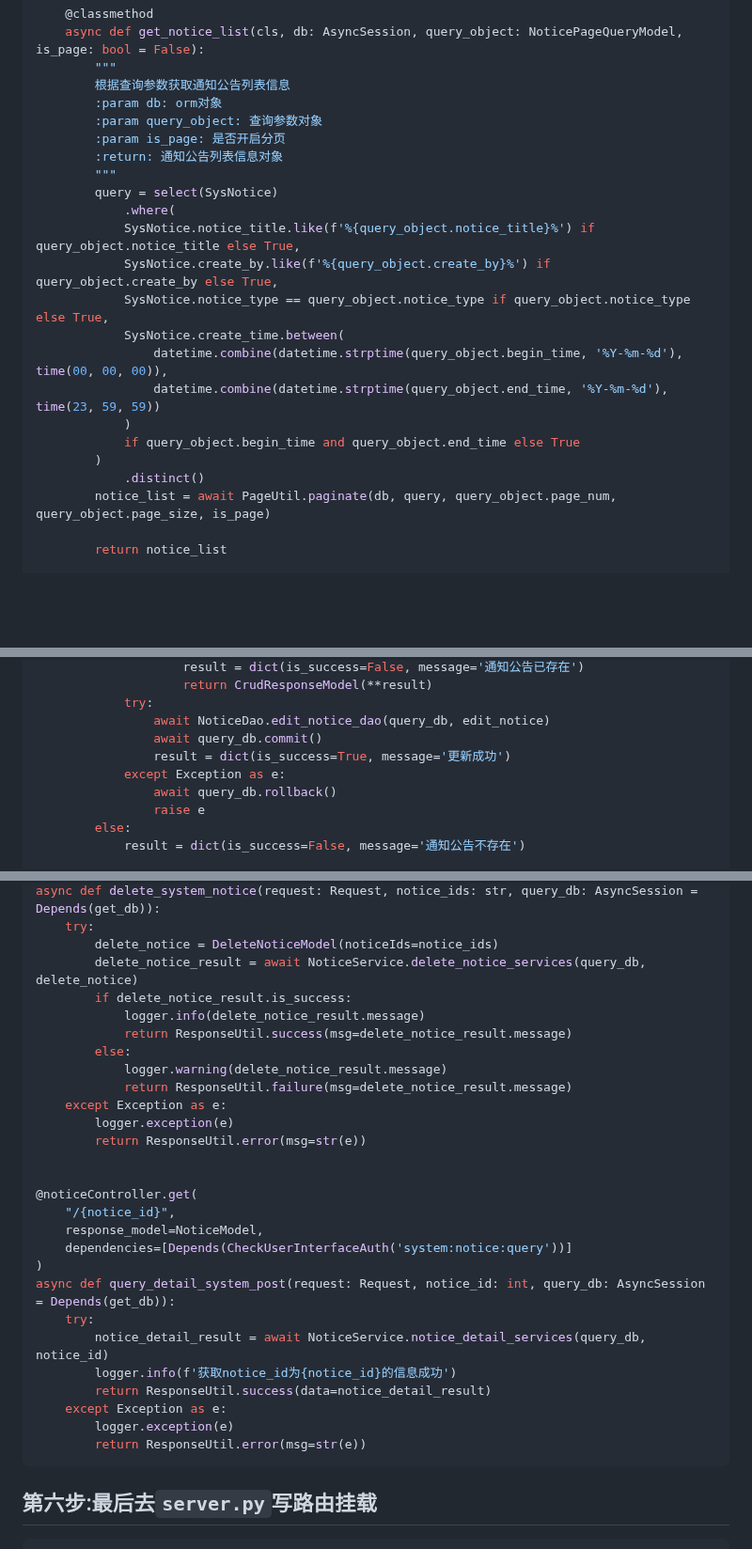
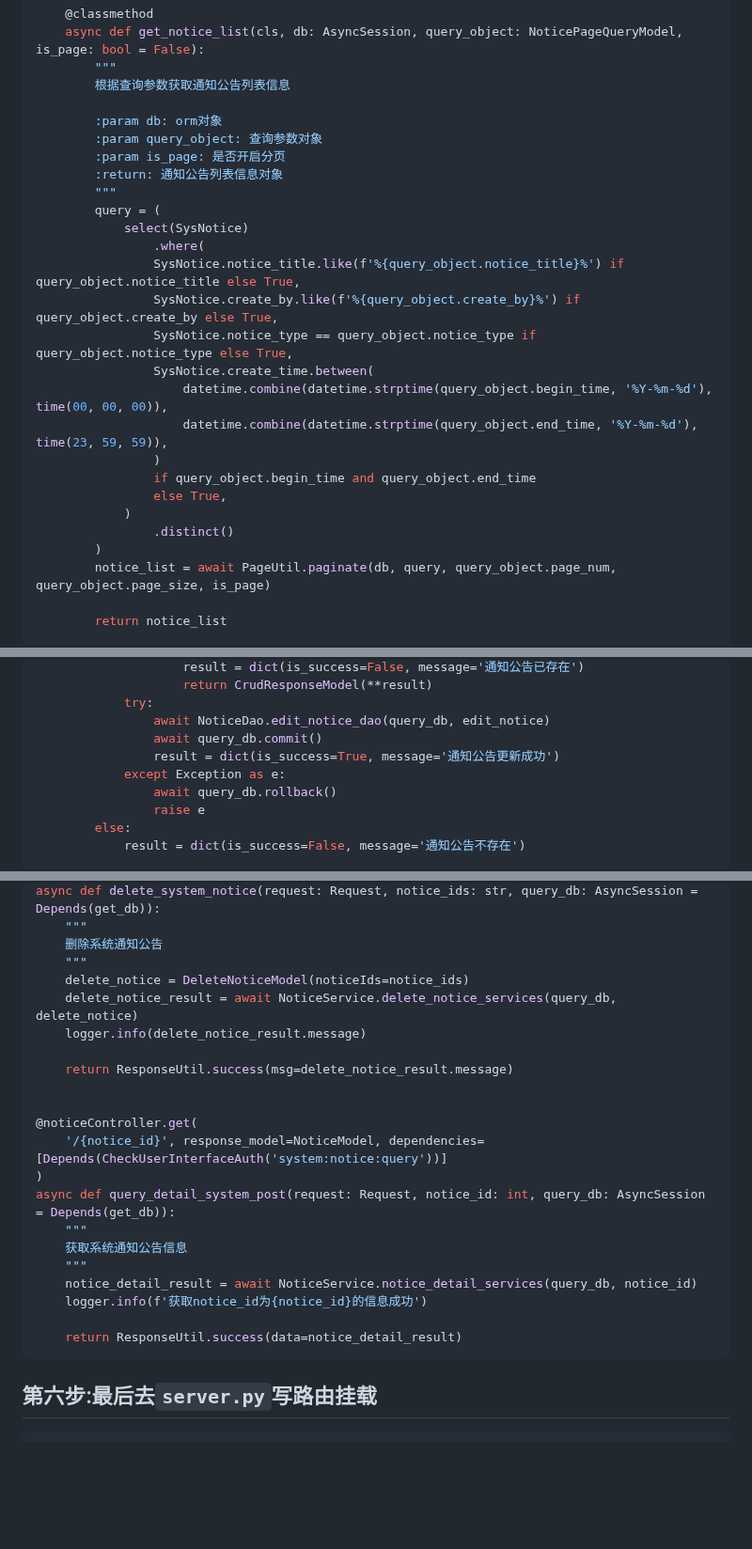
Before and after one commit to RanY-Luck/Sakura_K, a Markdown page: README.md, 3 parts joined by grey strips. Shown at 94% size. GitHub-like rendering; blank space fills up the shorter version.

````diff
--- a/README.md
+++ b/README.md
@@ -183,23 +189,27 @@ class NoticeDao:
     async def get_notice_list(cls, db: AsyncSession, query_object: NoticePageQueryModel, is_page: bool = False):
         """
         根据查询参数获取通知公告列表信息
+
         :param db: orm对象
         :param query_object: 查询参数对象
         :param is_page: 是否开启分页
         :return: 通知公告列表信息对象
         """
-        query = select(SysNotice)
-            .where(
-            SysNotice.notice_title.like(f'%{query_object.notice_title}%') if query_object.notice_title else True,
-            SysNotice.create_by.like(f'%{query_object.create_by}%') if query_object.create_by else True,
-            SysNotice.notice_type == query_object.notice_type if query_object.notice_type else True,
-            SysNotice.create_time.between(
-                datetime.combine(datetime.strptime(query_object.begin_time, '%Y-%m-%d'), time(00, 00, 00)),
-                datetime.combine(datetime.strptime(query_object.end_time, '%Y-%m-%d'), time(23, 59, 59))
+        query = (
+            select(SysNotice)
+                .where(
+                SysNotice.notice_title.like(f'%{query_object.notice_title}%') if query_object.notice_title else True,
+                SysNotice.create_by.like(f'%{query_object.create_by}%') if query_object.create_by else True,
+                SysNotice.notice_type == query_object.notice_type if query_object.notice_type else True,
+                SysNotice.create_time.between(
+                    datetime.combine(datetime.strptime(query_object.begin_time, '%Y-%m-%d'), time(00, 00, 00)),
+                    datetime.combine(datetime.strptime(query_object.end_time, '%Y-%m-%d'), time(23, 59, 59)),
+                )
+                if query_object.begin_time and query_object.end_time
+                else True,
             )
-            if query_object.begin_time and query_object.end_time else True
+                .distinct()
         )
-            .distinct()
         notice_list = await PageUtil.paginate(db, query, query_object.page_num, query_object.page_size, is_page)
 
         return notice_list
@@ -317,7 +327,7 @@ class NoticeService:
             try:
                 await NoticeDao.edit_notice_dao(query_db, edit_notice)
                 await query_db.commit()
-                result = dict(is_success=True, message='更新成功')
+                result = dict(is_success=True, message='通知公告更新成功')
             except Exception as e:
                 await query_db.rollback()
                 raise e
@@ -453,31 +459,25 @@ async def edit_system_notice(
 async def delete_system_notice(request: Request, notice_ids: str, query_db: AsyncSession = Depends(get_db)):
-    try:
-        delete_notice = DeleteNoticeModel(noticeIds=notice_ids)
-        delete_notice_result = await NoticeService.delete_notice_services(query_db, delete_notice)
-        if delete_notice_result.is_success:
-            logger.info(delete_notice_result.message)
-            return ResponseUtil.success(msg=delete_notice_result.message)
-        else:
-            logger.warning(delete_notice_result.message)
-            return ResponseUtil.failure(msg=delete_notice_result.message)
-    except Exception as e:
-        logger.exception(e)
-        return ResponseUtil.error(msg=str(e))
+    """
+    删除系统通知公告
+    """
+    delete_notice = DeleteNoticeModel(noticeIds=notice_ids)
+    delete_notice_result = await NoticeService.delete_notice_services(query_db, delete_notice)
+    logger.info(delete_notice_result.message)
+
+    return ResponseUtil.success(msg=delete_notice_result.message)
 
 
 @noticeController.get(
-    "/{notice_id}",
-    response_model=NoticeModel,
-    dependencies=[Depends(CheckUserInterfaceAuth('system:notice:query'))]
+    '/{notice_id}', response_model=NoticeModel, dependencies=[Depends(CheckUserInterfaceAuth('system:notice:query'))]
 )
 async def query_detail_system_post(request: Request, notice_id: int, query_db: AsyncSession = Depends(get_db)):
-    try:
-        notice_detail_result = await NoticeService.notice_detail_services(query_db, notice_id)
-        logger.info(f'获取notice_id为{notice_id}的信息成功')
-        return ResponseUtil.success(data=notice_detail_result)
-    except Exception as e:
-        logger.exception(e)
-        return ResponseUtil.error(msg=str(e))
+    """
+    获取系统通知公告信息
+    """
+    notice_detail_result = await NoticeService.notice_detail_services(query_db, notice_id)
+    logger.info(f'获取notice_id为{notice_id}的信息成功')
+
+    return ResponseUtil.success(data=notice_detail_result)
 ```
 
 ## 第六步:最后去`server.py`写路由挂载
````
Also changed, not shown: other parts of README.md (+83 -81 lines).
